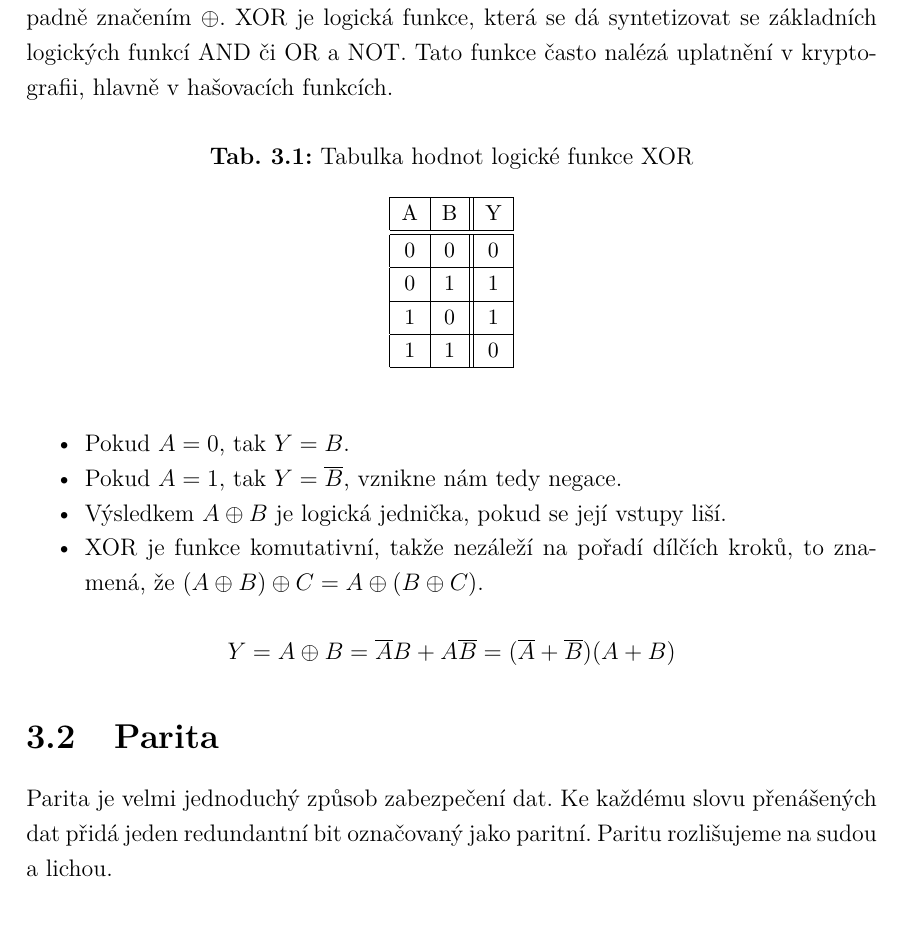
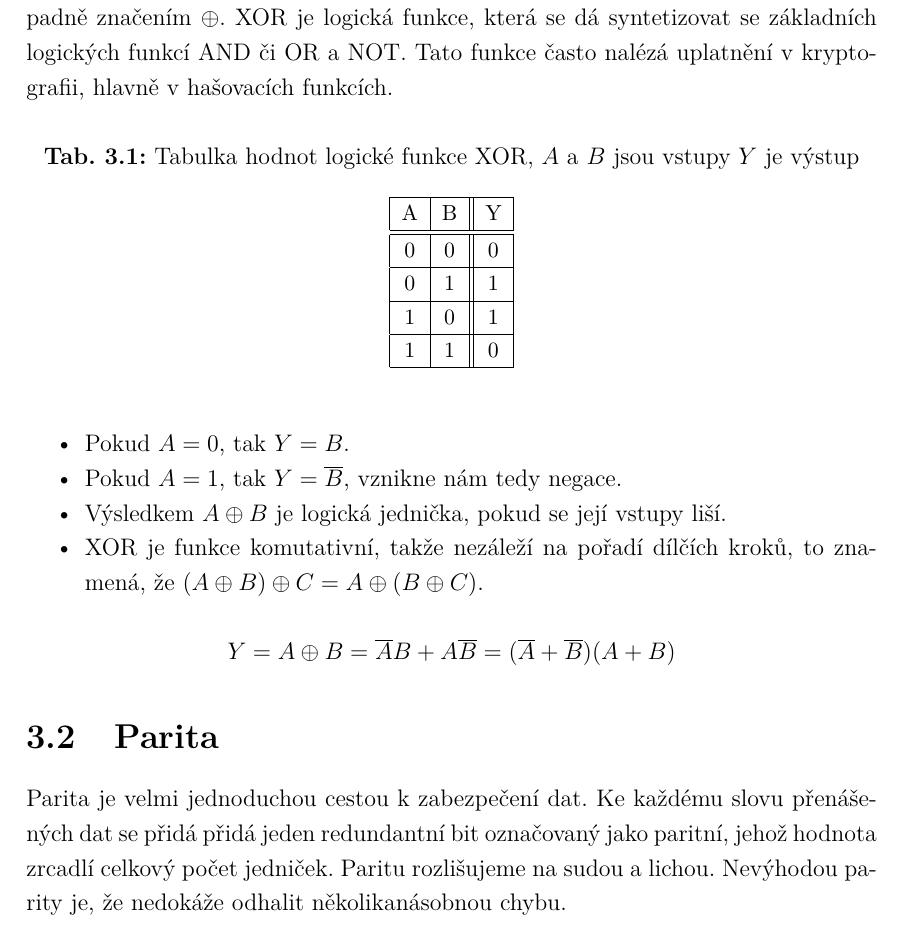
Before and after one commit to wykys/vut-bachelor-thesis, a LaTeX thesis (book.tex, which reads book/text/solution/zabezpeceni.tex): part of page 21 of 35, cut so that both start at the same text. Compiled offline with pdfLaTeX.

Commit message:
úprava parity

```diff
--- a/book/text/solution/zabezpeceni.tex
+++ b/book/text/solution/zabezpeceni.tex
@@ -6,7 +6,7 @@ Při přenosu dat může dojít k jejich poškození. Abychom mohli ověřit kor
 Někdy je možné se setkat i z pojmenováním exkluzivní součet, zkratkou XOR, případně značením $\oplus$. XOR je logická funkce, která se dá syntetizovat se základních logických funkcí AND či OR a NOT. Tato funkce často nalézá uplatnění v kryptografii, hlavně v hašovacích funkcích.
 
 \begin{table}[!h]
-  \caption{Tabulka hodnot logické funkce XOR}
+  \caption{Tabulka hodnot logické funkce XOR, $A$ a $B$ jsou vstupy $Y$ je výstup}
   \begin{center}
   	\small
 	  \begin{tabular}{|c|c||c|}
@@ -40,7 +40,7 @@ $$ Y = A \oplus B = \overline{A}B + A\overline{B} = (\overline{A} + \overline{B}
 %Pokud detekujeme optickým přijímačem data, nikdy nemáme jistotu, že to jsou opravdu ta data, která vyslal náš vysílač a nebo jestli  nejsou poškozená. K tomu, abychom odhalili poškozená data, slouží zabezpečovací algoritmy. Fungují na tom principu, že kromě dat samotných se posílá ještě další redundantní informace spočítaná z přenášených dat. Některé zabezpečovací algoritmy jsou schopny kromě detekce chyb i chyby opravovat, například Hammingův kód, ale těmi se v této práci nehudu zabývat.
 
 \section{Parita}
-Parita je velmi jednoduchý způsob zabezpečení dat. Ke každému slovu přenášených dat přidá jeden redundantní bit označovaný jako paritní. Paritu rozlišujeme na sudou a lichou.
+Parita je velmi jednoduchou cestou k zabezpečení dat. Ke každému slovu přenášených dat se přidá přidá jeden redundantní bit označovaný jako paritní, jehož hodnota zrcadlí celkový počet jedniček. Paritu rozlišujeme na sudou a lichou. Nevýhodou parity je, že nedokáže odhalit několikanásobnou chybu.
 
 \subsection{Sudá parita}
 Paritní bit je nastaven tak, aby celkový počet jedniček v datovém slově včetně bitu paritního byl sudý. Můžeme ho spočítat jako exkluzivní součet všech bitů datového slova.
```
Also changed, not shown: book/text/solution/zabezpeceni.tex (2 more changed lines).
